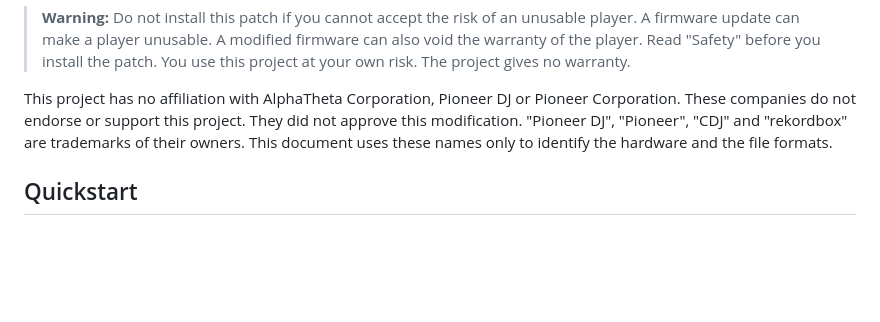
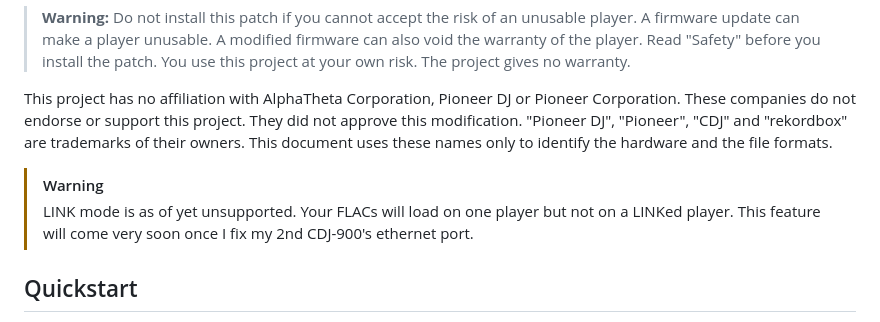
Before and after one commit to zdavison/cdj-flacwards, a Markdown page: README.md, the part around the change. Rendered like a GitHub page; blank space fills up the shorter version.

```diff
--- a/README.md
+++ b/README.md
@@ -9,6 +9,10 @@ This project adds a patch to the CDJ-900 MAIN firmware 4.32. The patch decodes F
 > **Warning:** Do not install this patch if you cannot accept the risk of an unusable player. A firmware update can make a player unusable. A modified firmware can also void the warranty of the player. Read "Safety" before you install the patch. You use this project at your own risk. The project gives no warranty.
 
 This project has no affiliation with AlphaTheta Corporation, Pioneer DJ or Pioneer Corporation. These companies do not endorse or support this project. They did not approve this modification. "Pioneer DJ", "Pioneer", "CDJ" and "rekordbox" are trademarks of their owners. This document uses these names only to identify the hardware and the file formats.
+
+> [!WARNING]
+> LINK mode is as of yet unsupported. Your FLACs will load on one player but not on a LINKed player.
+> This feature will come very soon once I fix my 2nd CDJ-900's ethernet port.
 
 ## Quickstart
 
```
